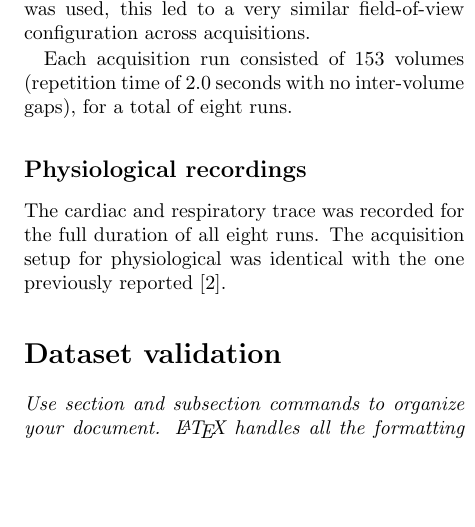
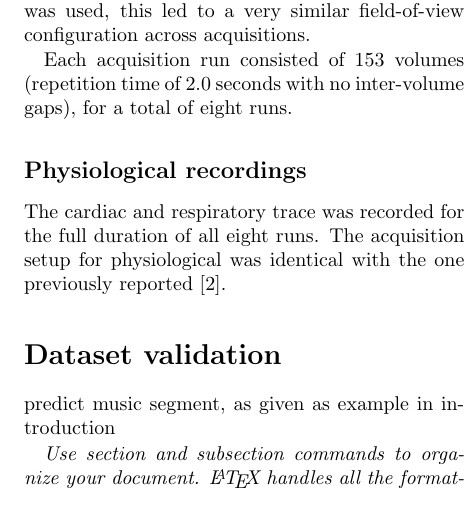
Before and after one commit to psychoinformatics-de/studyforrest-paper-pandoradata, a LaTeX paper (p.tex, which reads dataset_validation.tex): part of one column of page 3 of 4, cut so that both start at the same text, the shorter picture padded with empty space. Compiled offline with pdfLaTeX.

Commit message:
edited dataset_validation.tex

```diff
--- a/dataset_validation.tex
+++ b/dataset_validation.tex
@@ -1,4 +1,7 @@
 \section*{Dataset validation}
+
+predict music segment, as given as example in introduction
+
 \textit{Use section and subsection commands to organize your document. \LaTeX{} handles all the formatting and numbering automatically. Use ref and label commands for cross-references.}
 
 \textit{This section is not essential for Web Tool papers. }
```
